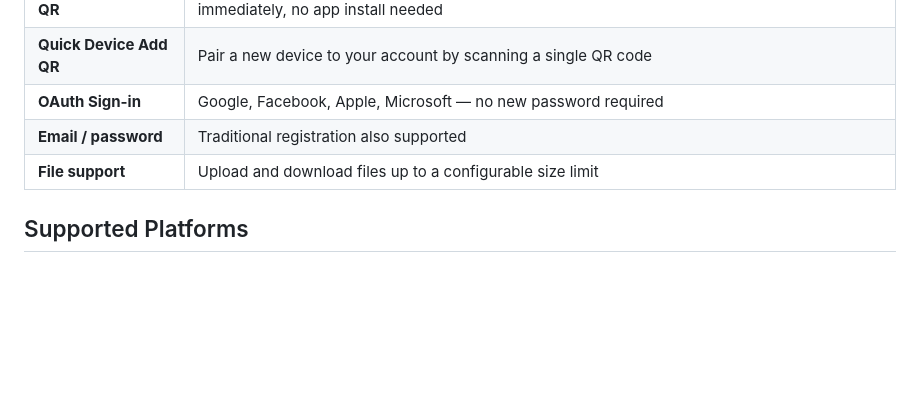
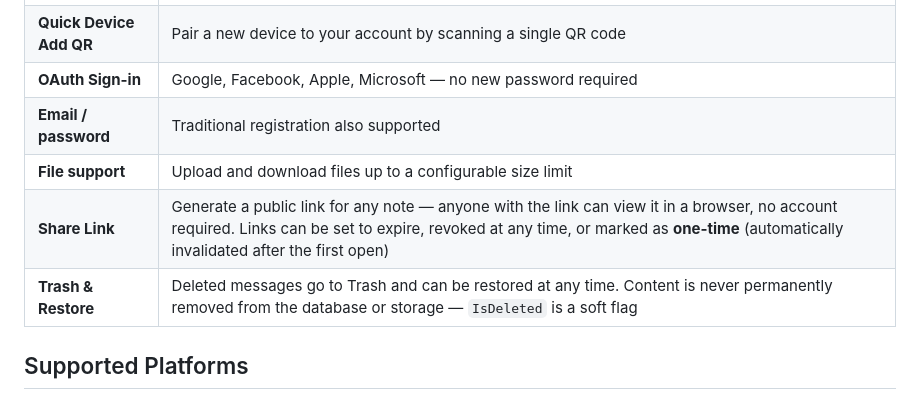
Before and after one commit to MrPix/Briefcase, a Markdown page: README.md, the part around the change. Rendered like a GitHub page; blank space fills up the shorter version.

Commit message:
Updated readme and architecture

```diff
--- a/README.md
+++ b/README.md
@@ -21,6 +21,8 @@ SavedMessages is a focused, self-hosted-friendly service that does one thing wel
 | **OAuth Sign-in** | Google, Facebook, Apple, Microsoft — no new password required |
 | **Email / password** | Traditional registration also supported |
 | **File support** | Upload and download files up to a configurable size limit |
+| **Share Link** | Generate a public link for any note — anyone with the link can view it in a browser, no account required. Links can be set to expire, revoked at any time, or marked as **one-time** (automatically invalidated after the first open) |
+| **Trash & Restore** | Deleted messages go to Trash and can be restored at any time. Content is never permanently removed from the database or storage — `IsDeleted` is a soft flag |
 
 ## Supported Platforms
 
```
Also changed, not shown: docs/ARCHITECTURE.md (+39 -4 lines).
